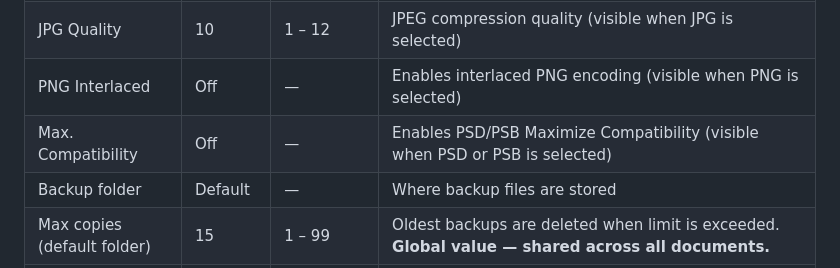
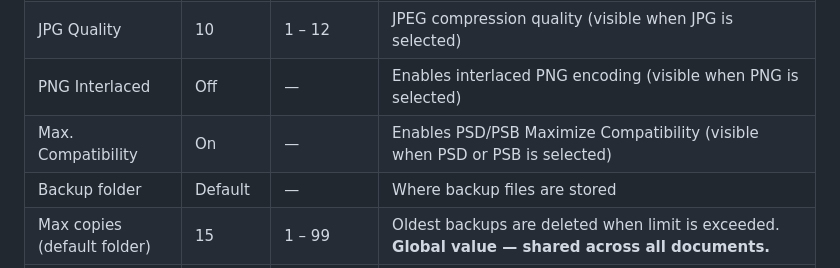
Before and after one commit to pewi21/SaveGuard-Pro, a Markdown page: README.md, the part around the change. Rendered like a GitHub page.

```diff
--- a/README.md
+++ b/README.md
@@ -149,7 +149,7 @@ This prevents lag spikes when rapidly cycling through open documents.
 | Format | PSD | PSD / PSB / PNG / JPG | Format used for backup files |
 | JPG Quality | 10 | 1 – 12 | JPEG compression quality (visible when JPG is selected) |
 | PNG Interlaced | Off | — | Enables interlaced PNG encoding (visible when PNG is selected) |
-| Max. Compatibility | Off | — | Enables PSD/PSB Maximize Compatibility (visible when PSD or PSB is selected) |
+| Max. Compatibility | On | — | Enables PSD/PSB Maximize Compatibility (visible when PSD or PSB is selected) |
 | Backup folder | Default | — | Where backup files are stored |
 | Max copies (default folder) | 15 | 1 – 99 | Oldest backups are deleted when limit is exceeded. **Global value — shared across all documents.** |
 | Storage limit (default folder) | 5 GB | 1 – 20 GB | Oldest backups are deleted when folder exceeds this size. **Global value — shared across all documents.** |
```
